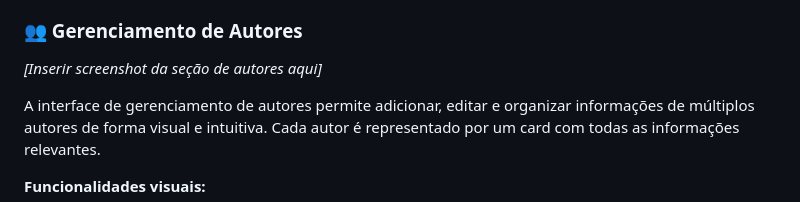
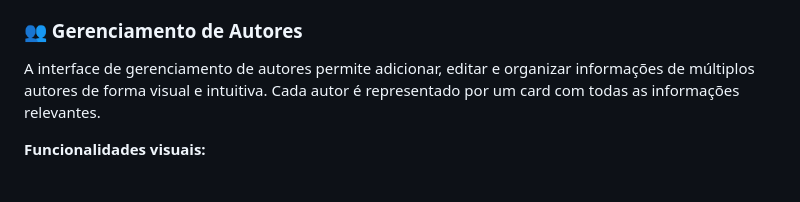
Before and after one commit to rpdavid78/gerador_artigos, a Markdown page: README.md, the part around the change. Rendered like a GitHub page; blank space fills up the shorter version.

```diff
--- a/README.md
+++ b/README.md
@@ -448,7 +448,6 @@ O editor de conteúdo oferece uma experiência de escrita fluida e produtiva. Co
 - Busca e substituição avançada
 
 ### 👥 Gerenciamento de Autores
-*[Inserir screenshot da seção de autores aqui]*
 
 A interface de gerenciamento de autores permite adicionar, editar e organizar informações de múltiplos autores de forma visual e intuitiva. Cada autor é representado por um card com todas as informações relevantes.
 
```
